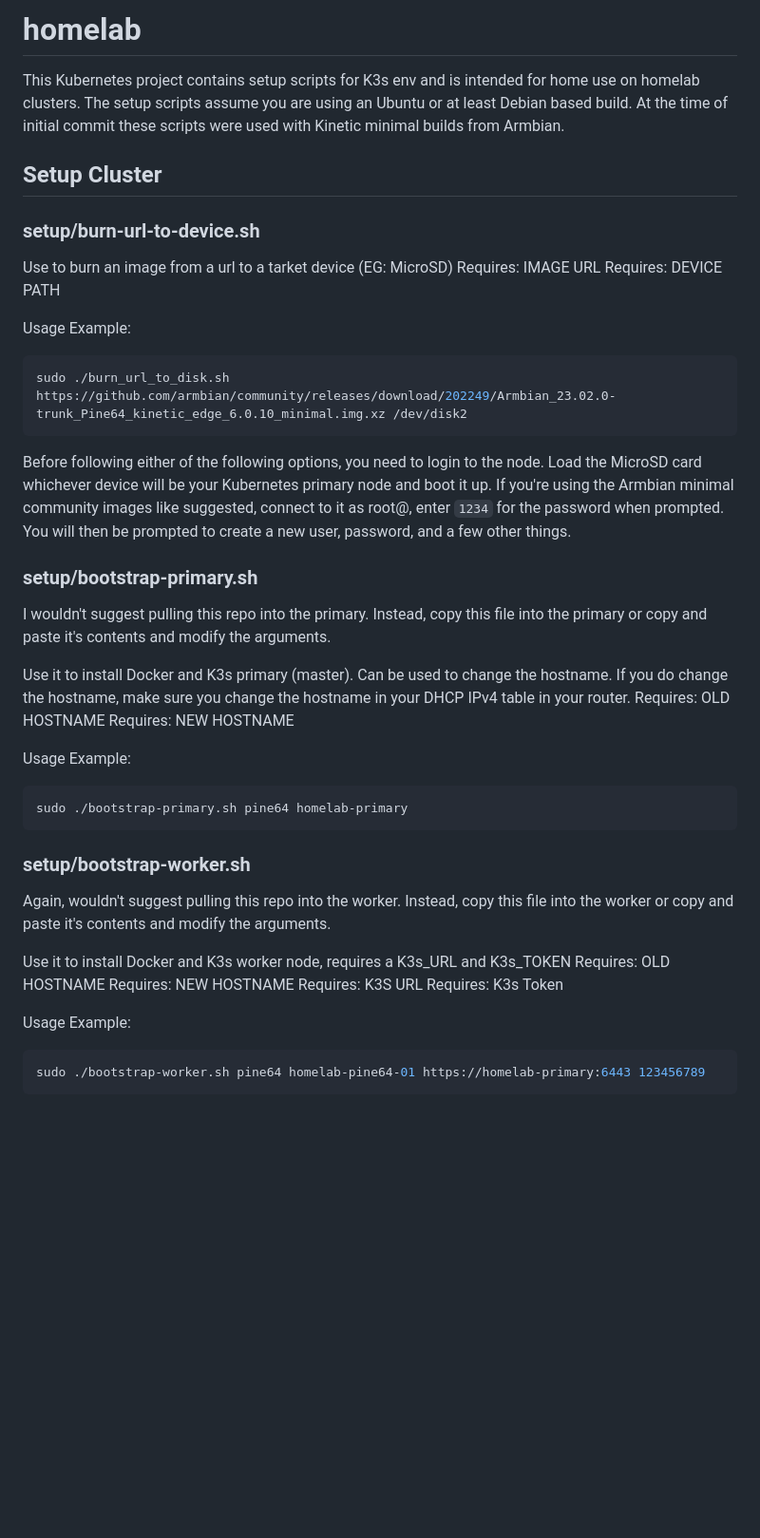
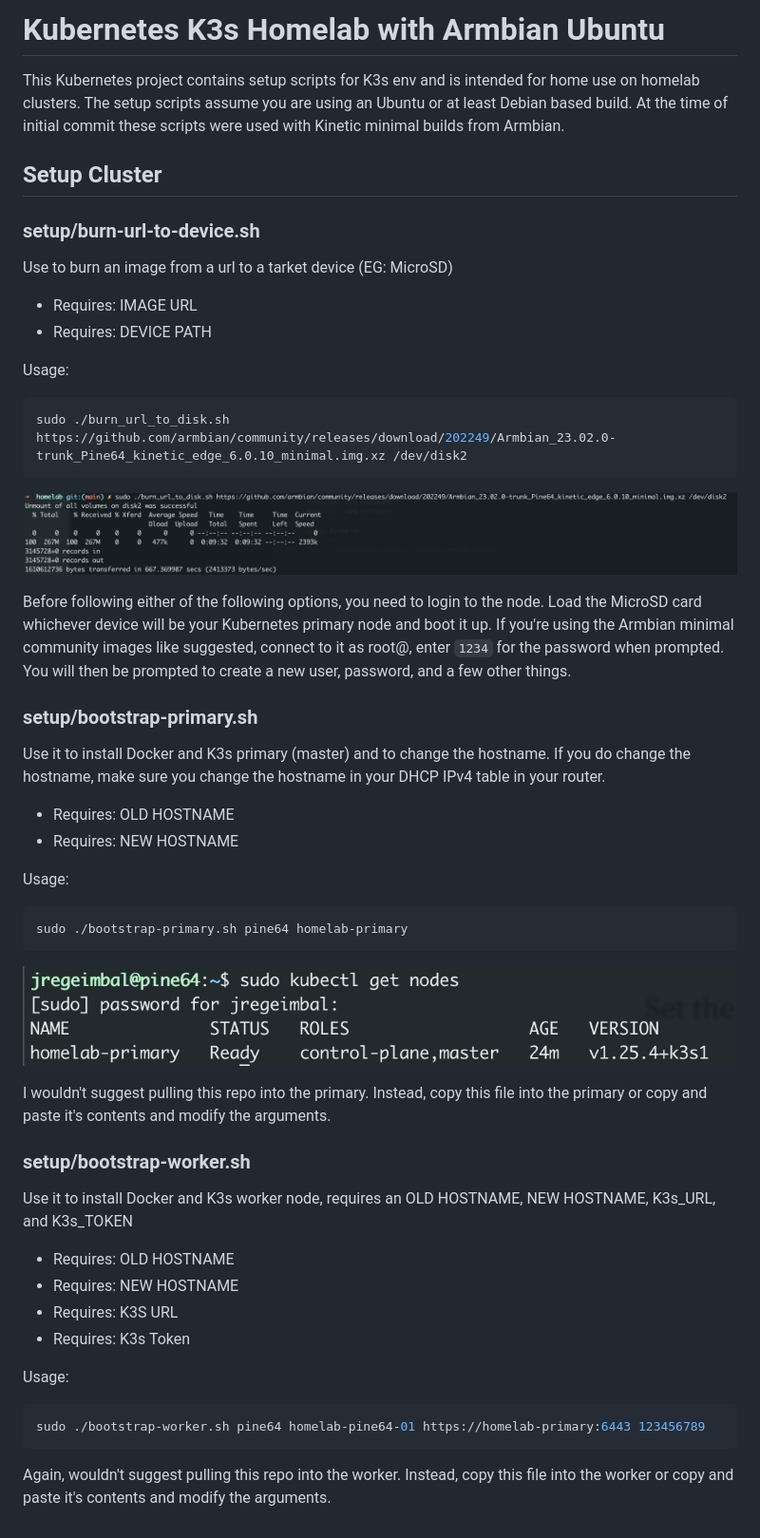
Before and after one commit to jregeimbal/homelab, a Markdown page: README.md, the part around the change. Shown at 95% size. Rendered like a GitHub page; pictures changed too: readme-assets/burn-url-to-disk.png (added), readme-assets/kubectl-get-nodes.png (added); blank space fills up the shorter version.

Commit message:
Add image and fix readme

````diff
--- a/README.md
+++ b/README.md
@@ -1,41 +1,47 @@
-# homelab
+# Kubernetes K3s Homelab with Armbian Ubuntu
 This Kubernetes project contains setup scripts for K3s env and is intended for home use on homelab clusters.  The setup scripts assume you are using an Ubuntu or at least Debian based build.  At the time of initial commit these scripts were used with Kinetic minimal builds from Armbian.
 
 ## Setup Cluster
 ### setup/burn-url-to-device.sh
 Use to burn an image from a url to a tarket device (EG: MicroSD)
-Requires: IMAGE URL
-Requires: DEVICE PATH
 
-Usage Example:
+* Requires: IMAGE URL
+* Requires: DEVICE PATH
+
+Usage:
 ```console
 sudo ./burn_url_to_disk.sh https://github.com/armbian/community/releases/download/202249/Armbian_23.02.0-trunk_Pine64_kinetic_edge_6.0.10_minimal.img.xz /dev/disk2
 ```
 
+![burn-url-to-disk image](readme-assets/burn-url-to-disk.png)
+
 Before following either of the following options, you need to login to the node. Load the MicroSD card whichever device will be your Kubernetes primary node and boot it up. If you're using the Armbian minimal community images like suggested, connect to it as root@<machine-ip>, enter `1234` for the password when prompted. You will then be prompted to create a new user, password, and a few other things.
 
 ### setup/bootstrap-primary.sh
-I wouldn't suggest pulling this repo into the primary.  Instead, copy this file into the primary or copy and paste it's contents and modify the arguments.
+Use it to install Docker and K3s primary (master) and to change the hostname.  If you do change the hostname, make sure you change the hostname in your DHCP IPv4 table in your router.
 
-Use it to install Docker and K3s primary (master).  Can be used to change the hostname.  If you do change the hostname, make sure you change the hostname in your DHCP IPv4 table in your router.
-Requires: OLD HOSTNAME
-Requires: NEW HOSTNAME
+* Requires: OLD HOSTNAME
+* Requires: NEW HOSTNAME
 
-Usage Example:
+Usage:
 ```console
 sudo ./bootstrap-primary.sh pine64 homelab-primary
 ```
+![kubectl-get-nodes image](readme-assets/kubectl-get-nodes.png)
+
+I wouldn't suggest pulling this repo into the primary.  Instead, copy this file into the primary or copy and paste it's contents and modify the arguments.
 
 ### setup/bootstrap-worker.sh
-Again, wouldn't suggest pulling this repo into the worker.  Instead, copy this file into the worker or copy and paste it's contents and modify the arguments.
+Use it to install Docker and K3s worker node, requires an OLD HOSTNAME, NEW HOSTNAME, K3s_URL, and K3s_TOKEN
 
-Use it to install Docker and K3s worker node, requires a K3s_URL and K3s_TOKEN
-Requires: OLD HOSTNAME
-Requires: NEW HOSTNAME
-Requires: K3S URL
-Requires: K3s Token
+* Requires: OLD HOSTNAME
+* Requires: NEW HOSTNAME
+* Requires: K3S URL
+* Requires: K3s Token
 
-Usage Example:
+Usage:
 ```console
 sudo ./bootstrap-worker.sh pine64 homelab-pine64-01 https://homelab-primary:6443 123456789
 ```
+
+Again, wouldn't suggest pulling this repo into the worker.  Instead, copy this file into the worker or copy and paste it's contents and modify the arguments.
````
